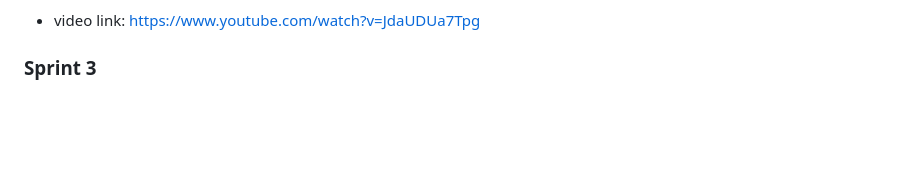
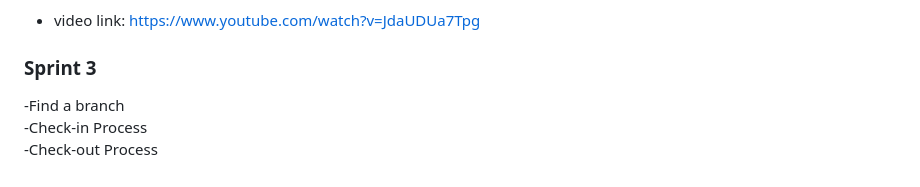
Before and after one commit to CrazyComrades/crazy_comrades-soen341projectW2024, a Markdown page: README.md, the part around the change. GitHub-like rendering; blank space fills up the shorter version.

```diff
--- a/README.md
+++ b/README.md
@@ -106,3 +106,6 @@ A car rental application is a software platform designed to facilitate the proce
 - video link: https://www.youtube.com/watch?v=JdaUDUa7Tpg <br>
 
 ### Sprint 3 <br>
+-Find a branch <br>
+-Check-in Process <br>
+-Check-out Process <br>
```
